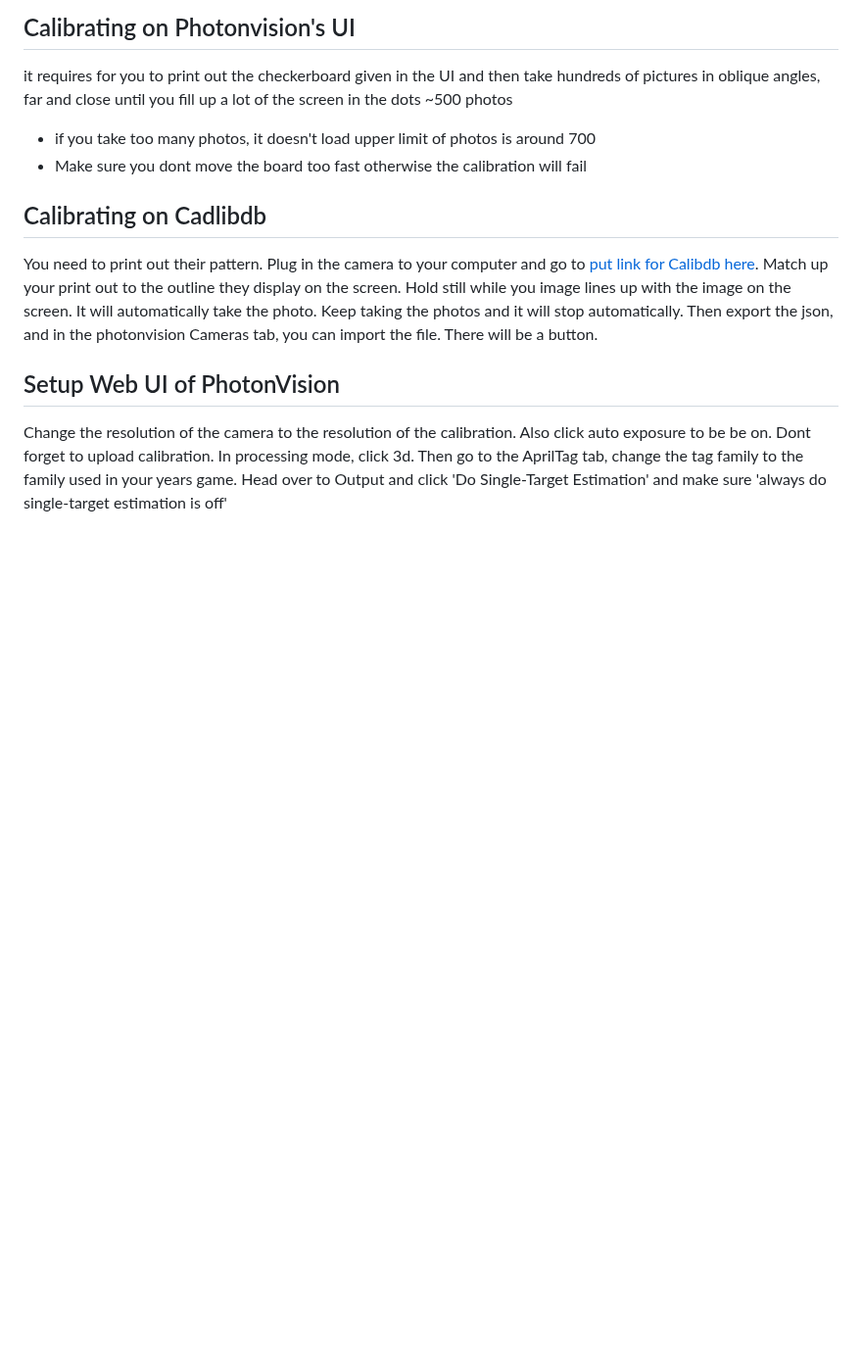
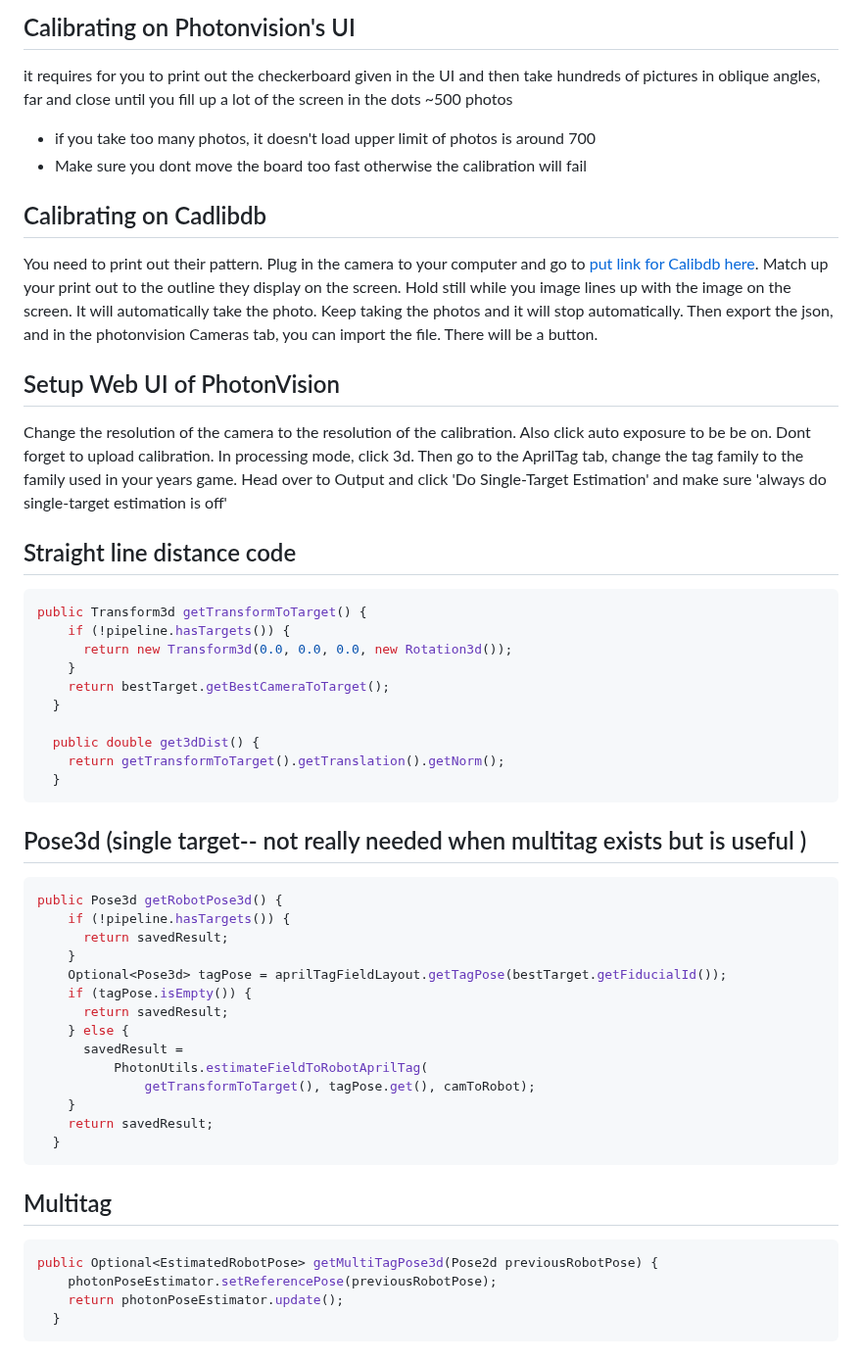
Before and after one commit to pbhak/wiki, a Markdown page: crescendo-2024/software/vision.md, the part around the change. Shown at 98% size. GitHub-like rendering; blank space fills up the shorter version.

Commit message:
Wision with code

````diff
--- a/crescendo-2024/software/vision.md
+++ b/crescendo-2024/software/vision.md
@@ -63,3 +63,44 @@ You need to print out their pattern. Plug in the camera to your computer and go
 
 ## Setup Web UI of PhotonVision
 Change the resolution of the camera to the resolution of the calibration. Also click auto exposure to be be on. Dont forget to upload calibration. In processing mode, click 3d. Then go to the AprilTag tab, change the tag family to the family used in your years game. Head over to Output and click 'Do Single-Target Estimation' and make sure 'always do single-target estimation is off'
+
+
+## Straight line distance code
+```java
+public Transform3d getTransformToTarget() {
+    if (!pipeline.hasTargets()) {
+      return new Transform3d(0.0, 0.0, 0.0, new Rotation3d());
+    }
+    return bestTarget.getBestCameraToTarget();
+  }
+
+  public double get3dDist() {
+    return getTransformToTarget().getTranslation().getNorm();
+  }
+  ```
+
+## Pose3d (single target-- not really needed when multitag exists but is useful )
+```java
+public Pose3d getRobotPose3d() {
+    if (!pipeline.hasTargets()) {
+      return savedResult;
+    }
+    Optional<Pose3d> tagPose = aprilTagFieldLayout.getTagPose(bestTarget.getFiducialId());
+    if (tagPose.isEmpty()) {
+      return savedResult;
+    } else {
+      savedResult =
+          PhotonUtils.estimateFieldToRobotAprilTag(
+              getTransformToTarget(), tagPose.get(), camToRobot);
+    }
+    return savedResult;
+  }
+```
+
+## Multitag
+```java
+public Optional<EstimatedRobotPose> getMultiTagPose3d(Pose2d previousRobotPose) {
+    photonPoseEstimator.setReferencePose(previousRobotPose);
+    return photonPoseEstimator.update();
+  }
+```
````
